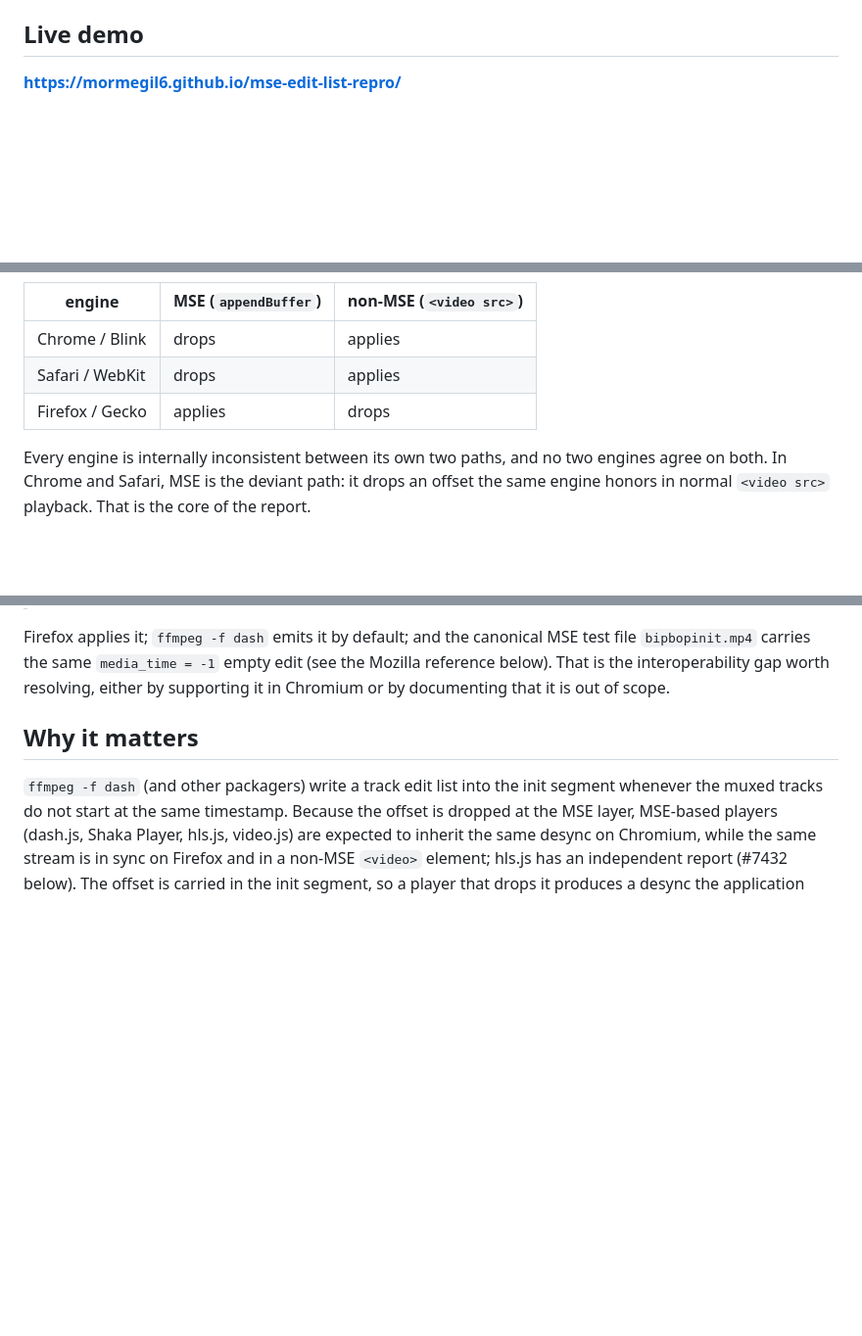
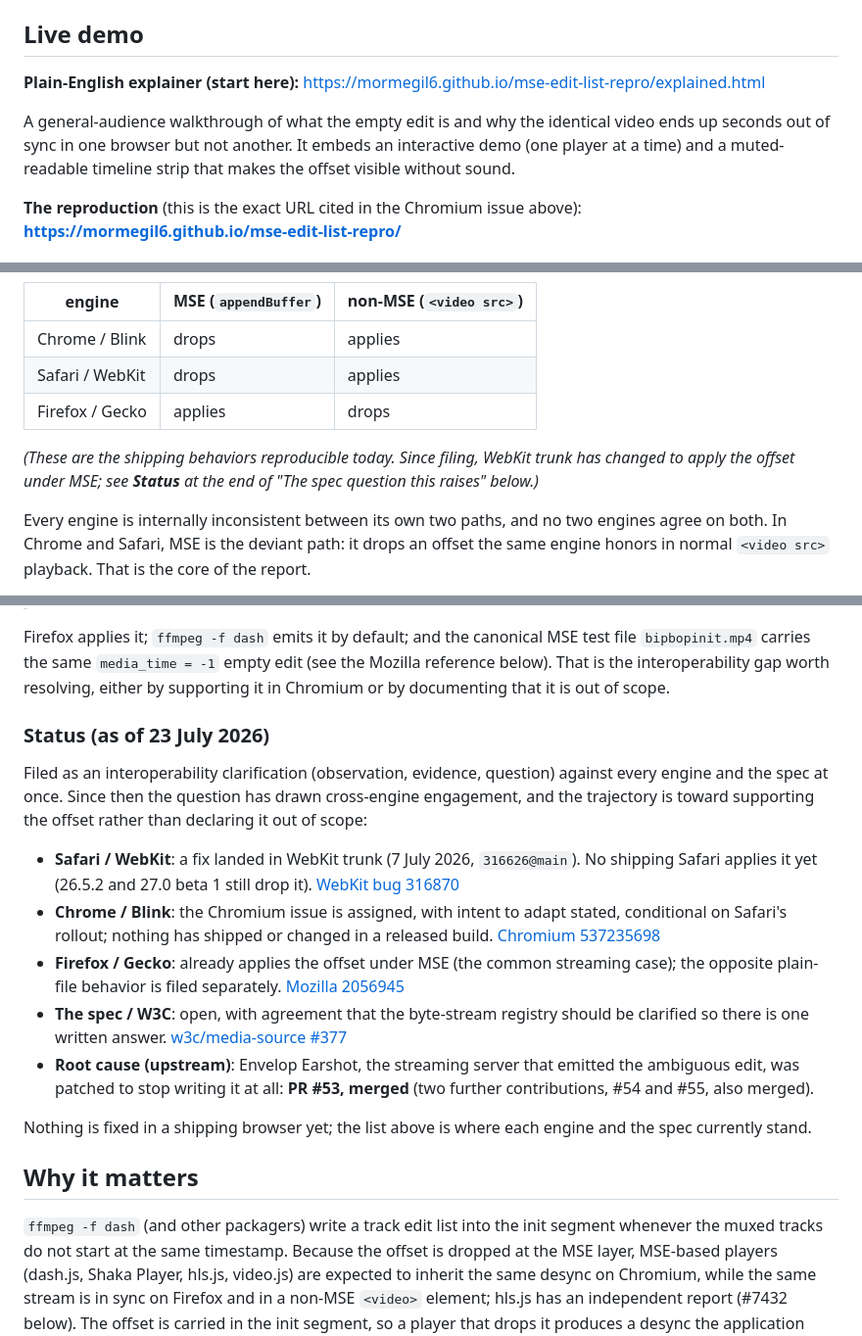
Before and after one commit to mormegil6/mse-edit-list-repro, a Markdown page: README.md, 3 parts joined by grey strips. Shown at 98% size. Drawn GitHub-style; blank space fills up the shorter version.

Commit message:
README: feature explained.html; mark #53 merged; add per-engine Status
Live demo now leads with the plain-English explainer (explained.html) as the
start-here entry, and keeps the root URL clearly labelled as the reproduction
cited in the Chromium issue -- not replaced, since readers arriving from that
issue land there. Header notes Earshot PR #53 is merged. The engine table gains
a note that its rows are shipping behaviour (WebKit trunk has since changed),
and 'The spec question' closes with a sourced Status block (Safari/WebKit,
Chrome, Firefox, W3C #377, upstream), stating plainly that nothing is fixed in
a shipping browser yet. No em-dashes, matching the file's existing style.

```diff
--- a/README.md
+++ b/README.md
@@ -53,6 +53,15 @@ offset, measured on the bytes in `dash/`; it does not test the non-empty trim ca
 
 ## Live demo
 
+**Plain-English explainer (start here):**
+https://mormegil6.github.io/mse-edit-list-repro/explained.html
+
+A general-audience walkthrough of what the empty edit is and why the identical
+video ends up seconds out of sync in one browser but not another. It embeds an
+interactive demo (one player at a time) and a muted-readable timeline strip that
+makes the offset visible without sound.
+
+**The reproduction** (this is the exact URL cited in the Chromium issue above):
 **https://mormegil6.github.io/mse-edit-list-repro/**
 
 Click **Start**. Under each player an event timeline prints when the video flash
@@ -127,6 +136,10 @@ The full picture, per engine and delivery path, on the identical bytes (measured
 | Safari / WebKit | drops | applies |
 | Firefox / Gecko | applies | drops |
 
+*(These are the shipping behaviors reproducible today. Since filing, WebKit trunk
+has changed to apply the offset under MSE; see **Status** at the end of "The spec
+question this raises" below.)*
+
 Every engine is internally inconsistent between its own two paths, and no two
 engines agree on both. In Chrome and Safari, MSE is the deviant path: it drops an
 offset the same engine honors in normal `<video src>` playback. That is the core of
@@ -161,6 +174,33 @@ Firefox applies it; `ffmpeg -f dash` emits it by default; and the canonical MSE
 test file `bipbopinit.mp4` carries the same `media_time = -1` empty edit (see the
 Mozilla reference below). That is the interoperability gap worth resolving, either
 by supporting it in Chromium or by documenting that it is out of scope.
+
+### Status (as of 23 July 2026)
+
+Filed as an interoperability clarification (observation, evidence, question)
+against every engine and the spec at once. Since then the question has drawn
+cross-engine engagement, and the trajectory is toward supporting the offset
+rather than declaring it out of scope:
+
+- **Safari / WebKit**: a fix landed in WebKit trunk (7 July 2026, `316626@main`).
+  No shipping Safari applies it yet (26.5.2 and 27.0 beta 1 still drop it).
+  [WebKit bug 316870](https://bugs.webkit.org/show_bug.cgi?id=316870)
+- **Chrome / Blink**: the Chromium issue is assigned, with intent to adapt
+  stated, conditional on Safari's rollout; nothing has shipped or changed in a
+  released build.
+  [Chromium 537235698](https://issues.chromium.org/issues/537235698)
+- **Firefox / Gecko**: already applies the offset under MSE (the common
+  streaming case); the opposite plain-file behavior is filed separately.
+  [Mozilla 2056945](https://bugzilla.mozilla.org/show_bug.cgi?id=2056945)
+- **The spec / W3C**: open, with agreement that the byte-stream registry should
+  be clarified so there is one written answer.
+  [w3c/media-source #377](https://github.com/w3c/media-source/issues/377)
+- **Root cause (upstream)**: Envelop Earshot, the streaming server that emitted
+  the ambiguous edit, was patched to stop writing it at all: **PR #53, merged**
+  (two further contributions, #54 and #55, also merged).
+
+Nothing is fixed in a shipping browser yet; the list above is where each engine
+and the spec currently stand.
 
 ## Why it matters
 
```
Also changed, not shown: other parts of README.md (+1 -1 lines).
